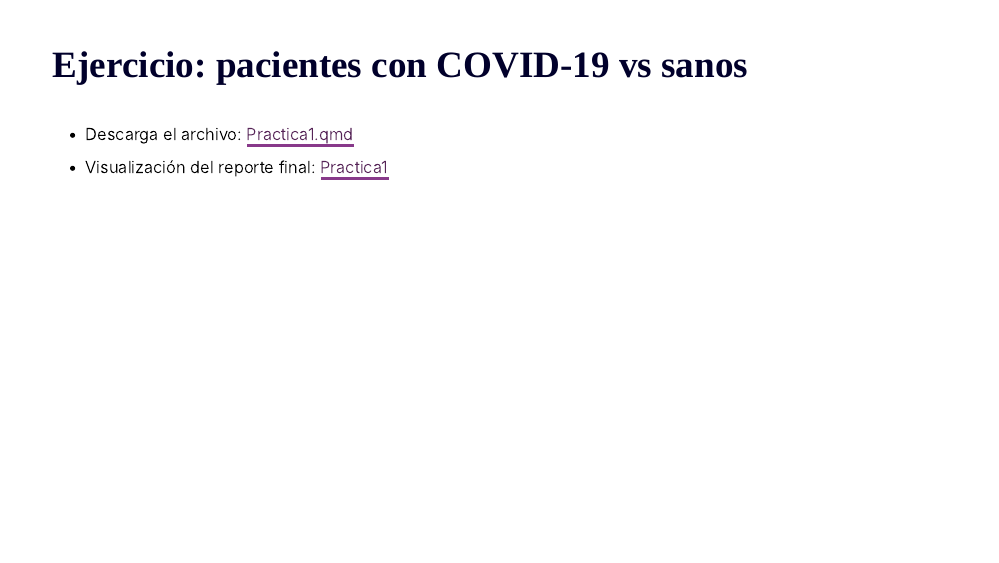
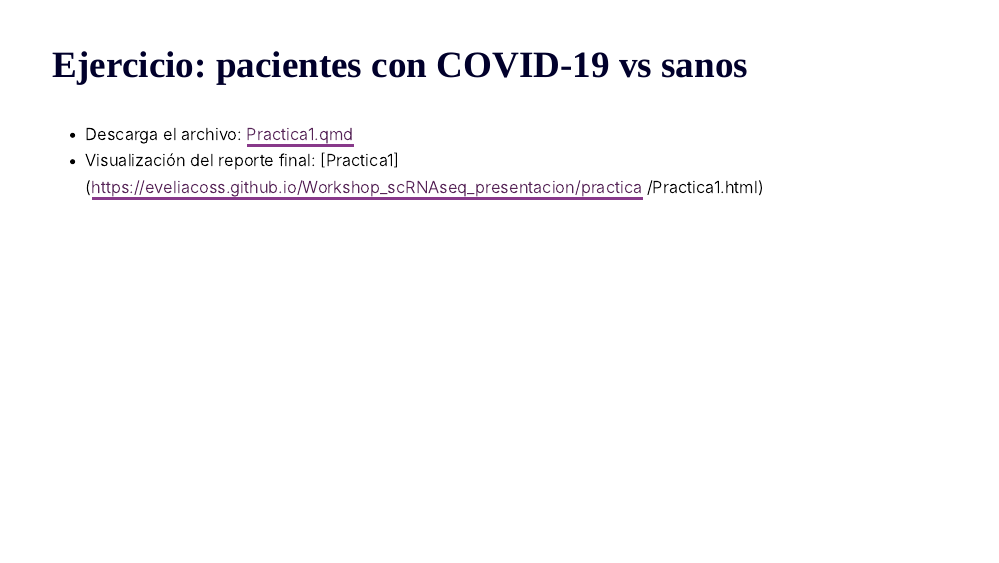
Before and after one commit to EveliaCoss/Workshop_scRNAseq_presentacion, an R Markdown document (Clase3_features.Rmd): page 41 of 42. Rendered offline with R 4.5, knitr and Pandoc, with nearby package versions; the slides are laid out offline by our stand-in for remark.js, each with all of its steps uncovered, in fonts that may differ from those the slides ask for, and without slide numbers, shadows or browser add-ons; colours and fonts come from the style sheet that the author committed, because xaringanthemer is not installed; some code elsewhere in the file could not run offline.

Commit message:
actualizacion diapos y readme

```diff
--- a/Clase3_features.Rmd
+++ b/Clase3_features.Rmd
@@ -834,8 +834,9 @@ pbmc <- FindClusters(pbmc, resolution = 1)
 
 ## Ejercicio: pacientes con COVID-19 vs sanos
 
-- Descarga el archivo: [Practica1.qmd]()
-- Visualización del reporte final: [Practica1]()
+- Descarga el archivo: [Practica1.qmd](https://github.com/EveliaCoss/Workshop_scRNAseq_presentacion/blob/main/practica/Practica1.qmd)
+- Visualización del reporte final: [Practica1](https://eveliacoss.github.io/Workshop_scRNAseq_presentacion/practica
+/Practica1.html)
 
 ---
 
```
Also changed, not shown: README.md.
